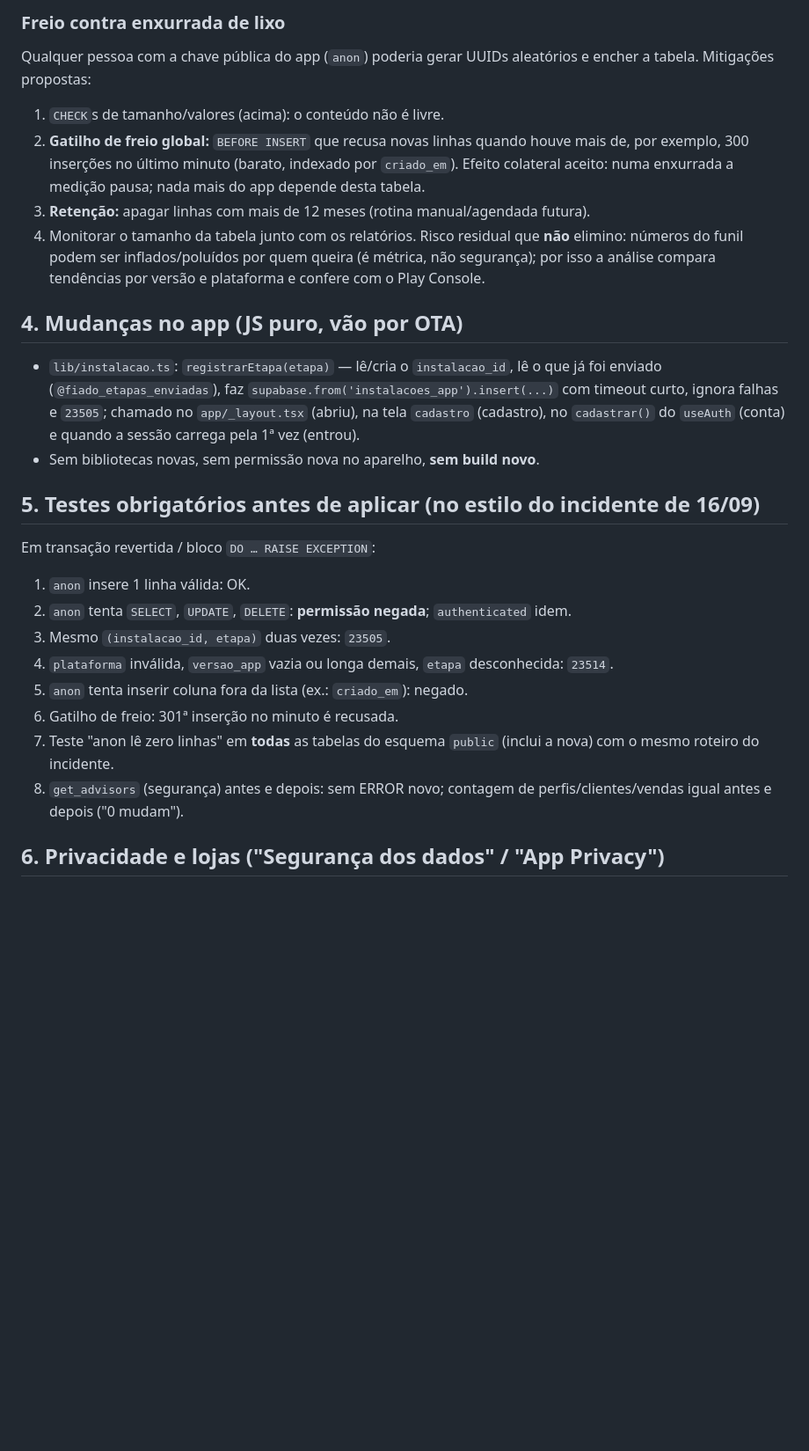
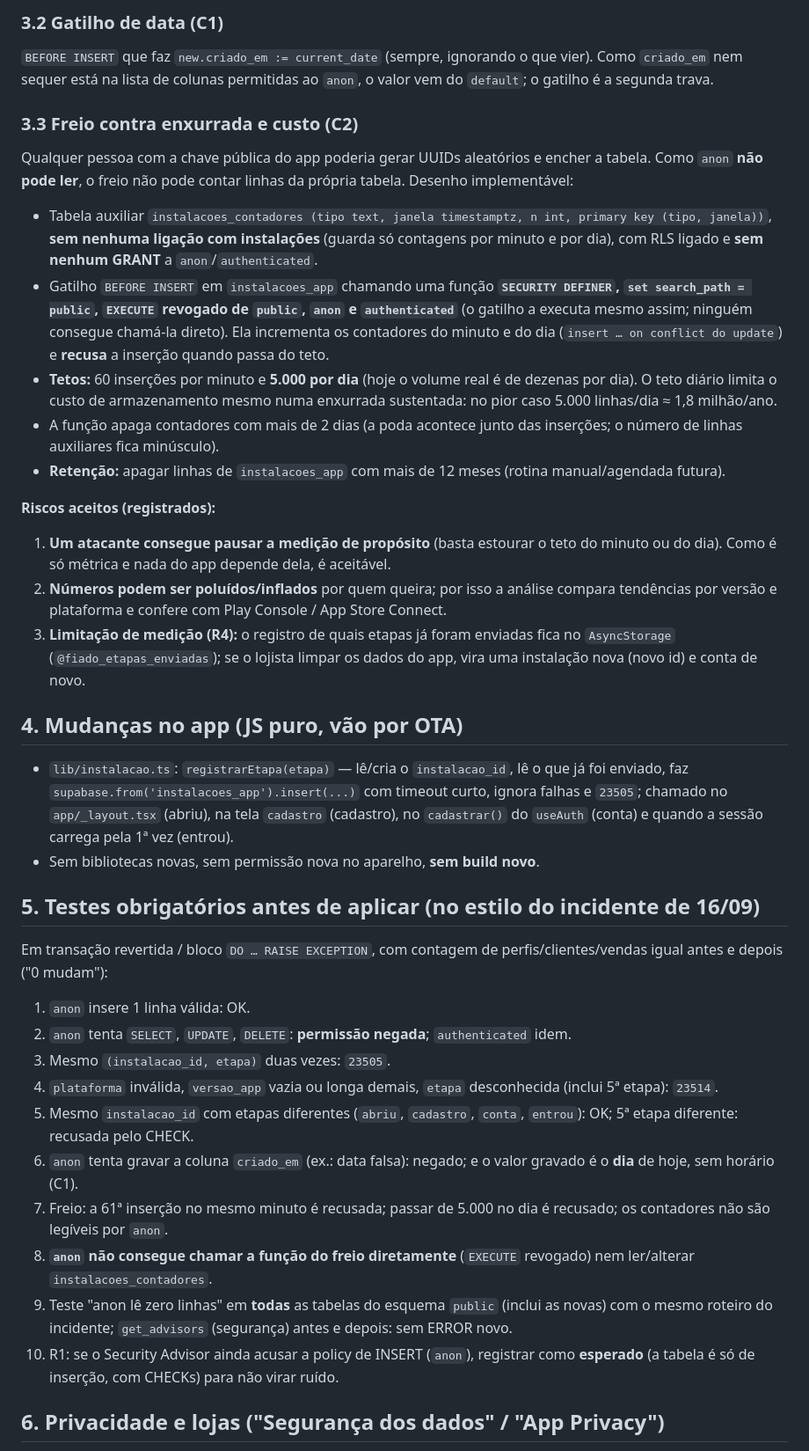
Before and after one commit to tiagorafaelbs-max/fiado-facil, a Markdown page: docs/release/DESENHO-instalacoes-app.md, the part around one of its changes. Shown at 88% size. Drawn GitHub-style; blank space fills up the shorter version.

Commit message:
docs: desenho do funil anônimo v2 (data só com o dia, freio implementável, recomendações do Fiscal)
Co-Authored-By: Claude Sonnet 5.5 <noreply@anthropic.com>

```diff
--- a/docs/release/DESENHO-instalacoes-app.md
+++ b/docs/release/DESENHO-instalacoes-app.md
@@ -50,25 +52,36 @@ create policy instalacoes_insert on public.instalacoes_app
 
-### Freio contra enxurrada de lixo
-Qualquer pessoa com a chave pública do app (`anon`) poderia gerar UUIDs aleatórios e encher a tabela. Mitigações propostas:
-1. `CHECK`s de tamanho/valores (acima): o conteúdo não é livre.
-2. **Gatilho de freio global:** `BEFORE INSERT` que recusa novas linhas quando houve mais de, por exemplo, 300 inserções no último minuto (barato, indexado por `criado_em`). Efeito colateral aceito: numa enxurrada a medição pausa; nada mais do app depende desta tabela.
-3. **Retenção:** apagar linhas com mais de 12 meses (rotina manual/agendada futura).
-4. Monitorar o tamanho da tabela junto com os relatórios.
-Risco residual que **não** elimino: números do funil podem ser inflados/poluídos por quem queira (é métrica, não segurança); por isso a análise compara tendências por versão e plataforma e confere com o Play Console.
+### 3.2 Gatilho de data (C1)
+`BEFORE INSERT` que faz `new.criado_em := current_date` (sempre, ignorando o que vier). Como `criado_em` nem sequer está na lista de colunas permitidas ao `anon`, o valor vem do `default`; o gatilho é a segunda trava.
+
+### 3.3 Freio contra enxurrada e custo (C2)
+Qualquer pessoa com a chave pública do app poderia gerar UUIDs aleatórios e encher a tabela. Como `anon` **não pode ler**, o freio não pode contar linhas da própria tabela. Desenho implementável:
+
+- Tabela auxiliar `instalacoes_contadores (tipo text, janela timestamptz, n int, primary key (tipo, janela))`, **sem nenhuma ligação com instalações** (guarda só contagens por minuto e por dia), com RLS ligado e **sem nenhum GRANT** a `anon`/`authenticated`.
+- Gatilho `BEFORE INSERT` em `instalacoes_app` chamando uma função **`SECURITY DEFINER`, `set search_path = public`, `EXECUTE` revogado de `public`, `anon` e `authenticated`** (o gatilho a executa mesmo assim; ninguém consegue chamá-la direto). Ela incrementa os contadores do minuto e do dia (`insert … on conflict do update`) e **recusa** a inserção quando passa do teto.
+- **Tetos:** 60 inserções por minuto e **5.000 por dia** (hoje o volume real é de dezenas por dia). O teto diário limita o custo de armazenamento mesmo numa enxurrada sustentada: no pior caso 5.000 linhas/dia ≈ 1,8 milhão/ano.
+- A função apaga contadores com mais de 2 dias (a poda acontece junto das inserções; o número de linhas auxiliares fica minúsculo).
+- **Retenção:** apagar linhas de `instalacoes_app` com mais de 12 meses (rotina manual/agendada futura).
+
+**Riscos aceitos (registrados):**
+1. **Um atacante consegue pausar a medição de propósito** (basta estourar o teto do minuto ou do dia). Como é só métrica e nada do app depende dela, é aceitável.
+2. **Números podem ser poluídos/inflados** por quem queira; por isso a análise compara tendências por versão e plataforma e confere com Play Console / App Store Connect.
+3. **Limitação de medição (R4):** o registro de quais etapas já foram enviadas fica no `AsyncStorage` (`@fiado_etapas_enviadas`); se o lojista limpar os dados do app, vira uma instalação nova (novo id) e conta de novo.
 
 ## 4. Mudanças no app (JS puro, vão por OTA)
-- `lib/instalacao.ts`: `registrarEtapa(etapa)` — lê/cria o `instalacao_id`, lê o que já foi enviado (`@fiado_etapas_enviadas`), faz `supabase.from('instalacoes_app').insert(...)` com timeout curto, ignora falhas e `23505`; chamado no `app/_layout.tsx` (abriu), na tela `cadastro` (cadastro), no `cadastrar()` do `useAuth` (conta) e quando a sessão carrega pela 1ª vez (entrou).
+- `lib/instalacao.ts`: `registrarEtapa(etapa)` — lê/cria o `instalacao_id`, lê o que já foi enviado, faz `supabase.from('instalacoes_app').insert(...)` com timeout curto, ignora falhas e `23505`; chamado no `app/_layout.tsx` (abriu), na tela `cadastro` (cadastro), no `cadastrar()` do `useAuth` (conta) e quando a sessão carrega pela 1ª vez (entrou).
 - Sem bibliotecas novas, sem permissão nova no aparelho, **sem build novo**.
 
 ## 5. Testes obrigatórios antes de aplicar (no estilo do incidente de 16/09)
-Em transação revertida / bloco `DO … RAISE EXCEPTION`:
+Em transação revertida / bloco `DO … RAISE EXCEPTION`, com contagem de perfis/clientes/vendas igual antes e depois ("0 mudam"):
 1. `anon` insere 1 linha válida: OK.
 2. `anon` tenta `SELECT`, `UPDATE`, `DELETE`: **permissão negada**; `authenticated` idem.
 3. Mesmo `(instalacao_id, etapa)` duas vezes: `23505`.
-4. `plataforma` inválida, `versao_app` vazia ou longa demais, `etapa` desconhecida: `23514`.
-5. `anon` tenta inserir coluna fora da lista (ex.: `criado_em`): negado.
-6. Gatilho de freio: 301ª inserção no minuto é recusada.
-7. Teste "anon lê zero linhas" em **todas** as tabelas do esquema `public` (inclui a nova) com o mesmo roteiro do incidente.
-8. `get_advisors` (segurança) antes e depois: sem ERROR novo; contagem de perfis/clientes/vendas igual antes e depois ("0 mudam").
+4. `plataforma` inválida, `versao_app` vazia ou longa demais, `etapa` desconhecida (inclui 5ª etapa): `23514`.
+5. Mesmo `instalacao_id` com etapas diferentes (`abriu`, `cadastro`, `conta`, `entrou`): OK; 5ª etapa diferente: recusada pelo CHECK.
+6. `anon` tenta gravar a coluna `criado_em` (ex.: data falsa): negado; e o valor gravado é o **dia** de hoje, sem horário (C1).
+7. Freio: a 61ª inserção no mesmo minuto é recusada; passar de 5.000 no dia é recusado; os contadores não são legíveis por `anon`.
+8. **`anon` não consegue chamar a função do freio diretamente** (`EXECUTE` revogado) nem ler/alterar `instalacoes_contadores`.
+9. Teste "anon lê zero linhas" em **todas** as tabelas do esquema `public` (inclui as novas) com o mesmo roteiro do incidente; `get_advisors` (segurança) antes e depois: sem ERROR novo.
+10. R1: se o Security Advisor ainda acusar a policy de INSERT (`anon`), registrar como **esperado** (a tabela é só de inserção, com CHECKs) para não virar ruído.
 
 ## 6. Privacidade e lojas ("Segurança dos dados" / "App Privacy")
```
Also changed, not shown: other parts of docs/release/DESENHO-instalacoes-app.md (+28 -26 lines).
